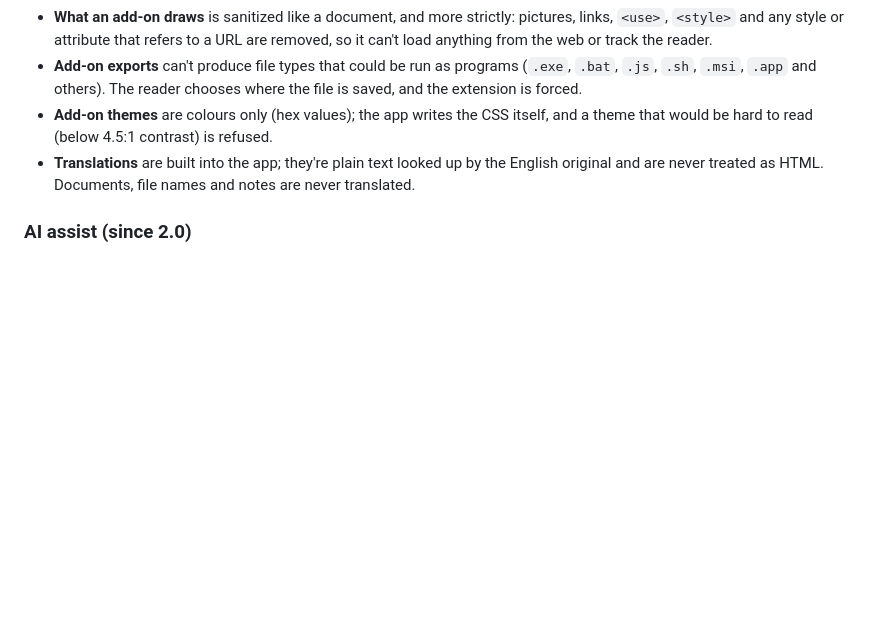
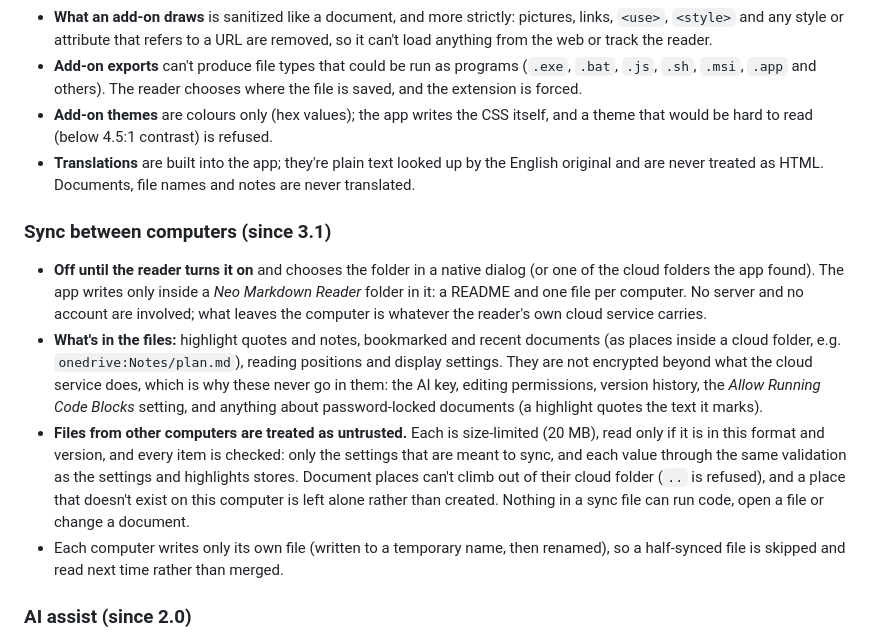
Before and after one commit to neogentrics/neo-markdown-reader, a Markdown page: SECURITY.md, the part around the change. Rendered like a GitHub page; blank space fills up the shorter version.

Commit message:
SECURITY: sync between computers
Co-Authored-By: Claude Opus 5.5 <noreply@anthropic.com>

```diff
--- a/SECURITY.md
+++ b/SECURITY.md
@@ -189,6 +189,25 @@ Markdown files are treated as **untrusted input**:
 - **Translations** are built into the app; they're plain text looked up by the English original and are
   never treated as HTML. Documents, file names and notes are never translated.
 
+### Sync between computers (since 3.1)
+
+- **Off until the reader turns it on** and chooses the folder in a native dialog (or one of the cloud folders
+  the app found). The app writes only inside a *Neo Markdown Reader* folder in it: a README and one file per
+  computer. No server and no account are involved; what leaves the computer is whatever the reader's own
+  cloud service carries.
+- **What's in the files:** highlight quotes and notes, bookmarked and recent documents (as places inside a
+  cloud folder, e.g. `onedrive:Notes/plan.md`), reading positions and display settings. They are not
+  encrypted beyond what the cloud service does, which is why these never go in them: the AI key, editing
+  permissions, version history, the *Allow Running Code Blocks* setting, and anything about
+  password-locked documents (a highlight quotes the text it marks).
+- **Files from other computers are treated as untrusted.** Each is size-limited (20 MB), read only if it is
+  in this format and version, and every item is checked: only the settings that are meant to sync, and
+  each value through the same validation as the settings and highlights stores. Document places can't
+  climb out of their cloud folder (`..` is refused), and a place that doesn't exist on this computer is
+  left alone rather than created. Nothing in a sync file can run code, open a file or change a document.
+- Each computer writes only its own file (written to a temporary name, then renamed), so a half-synced
+  file is skipped and read next time rather than merged.
+
 ### AI assist (since 2.0)
 
 - Off by default. Requests are made only from an explicit menu command, contain only the current
```
